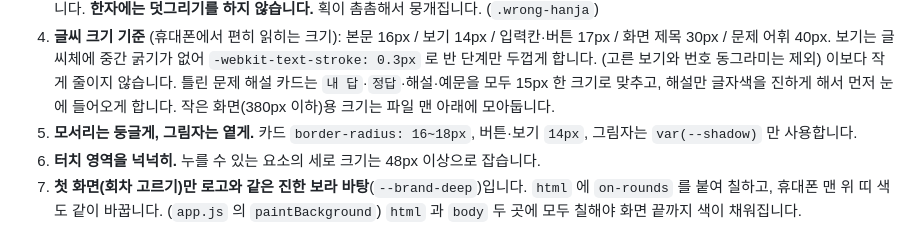
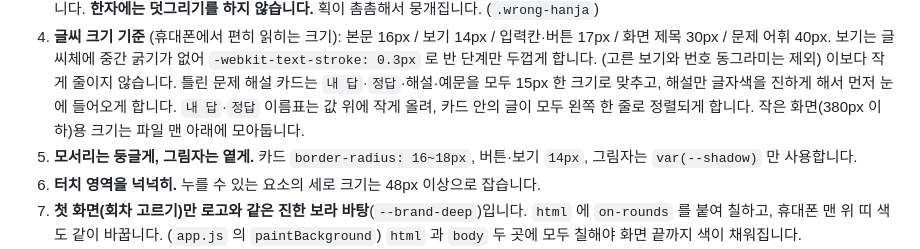
Before and after one commit to borara07/bora-app, a Markdown page: CLAUDE.md, the part around the change. Drawn GitHub-style.

Commit message:
규칙 파일에 해설 카드 정렬 방식 적기
Co-Authored-By: Claude Opus 5 <noreply@anthropic.com>
Claude-Session: https://claude.ai/code/session_016hCAU12hDEfP1x27qeisDu

```diff
--- a/CLAUDE.md
+++ b/CLAUDE.md
@@ -31,6 +31,7 @@
    (고른 보기와 번호 동그라미는 제외)
    이보다 작게 줄이지 않습니다. 틀린 문제 해설 카드는 `내 답`·`정답`·해설·예문을
    모두 15px 한 크기로 맞추고, 해설만 글자색을 진하게 해서 먼저 눈에 들어오게 합니다.
+   `내 답`·`정답` 이름표는 값 위에 작게 올려, 카드 안의 글이 모두 왼쪽 한 줄로 정렬되게 합니다.
    작은 화면(380px 이하)용 크기는 파일 맨 아래에 모아둡니다.
 5. **모서리는 둥글게, 그림자는 옅게.** 카드 `border-radius: 16~18px`,
    버튼·보기 `14px`, 그림자는 `var(--shadow)` 만 사용합니다.
```
